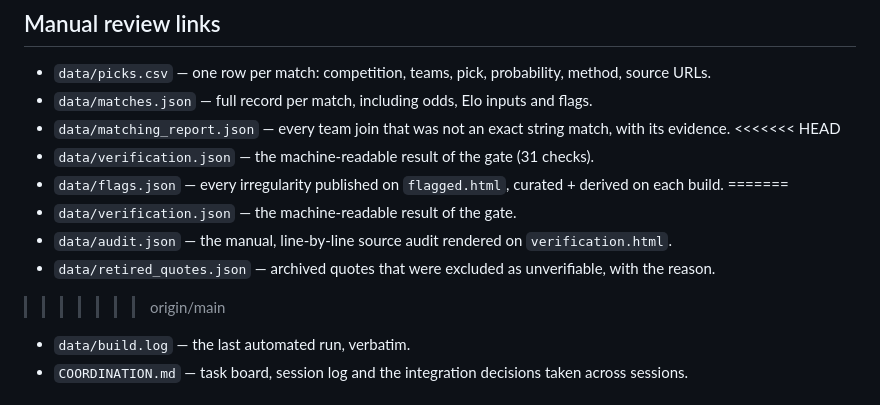
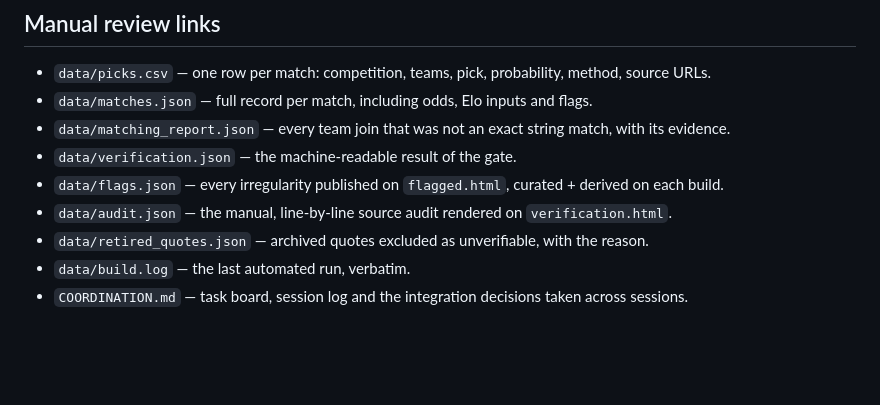
Before and after one commit to karagemop466-tech/LOLHOTSPAWN1, a Markdown page: README.md, the part around the change. Rendered like a GitHub page; blank space fills up the shorter version.

Commit message:
docs: clean README merge markers and record review
Co-authored-by: arena-agent <297053741+arena-agent@users.noreply.github.com>

```diff
--- a/README.md
+++ b/README.md
@@ -85,14 +85,10 @@ resolves, no `None`/empty value is rendered, every match appears on `picks.html`
 - `data/picks.csv` — one row per match: competition, teams, pick, probability, method, source URLs.
 - `data/matches.json` — full record per match, including odds, Elo inputs and flags.
 - `data/matching_report.json` — every team join that was not an exact string match, with its evidence.
-<<<<<<< HEAD
-- `data/verification.json` — the machine-readable result of the gate (31 checks).
+- `data/verification.json` — the machine-readable result of the gate.
 - `data/flags.json` — every irregularity published on `flagged.html`, curated + derived on each build.
-=======
-- `data/verification.json` — the machine-readable result of the gate.
 - `data/audit.json` — the manual, line-by-line source audit rendered on `verification.html`.
-- `data/retired_quotes.json` — archived quotes that were excluded as unverifiable, with the reason.
->>>>>>> origin/main
+- `data/retired_quotes.json` — archived quotes excluded as unverifiable, with the reason.
 - `data/build.log` — the last automated run, verbatim.
 - `COORDINATION.md` — task board, session log and the integration decisions taken across sessions.
 
```
Also changed, not shown: COORDINATION.md (+8 -0 lines).
